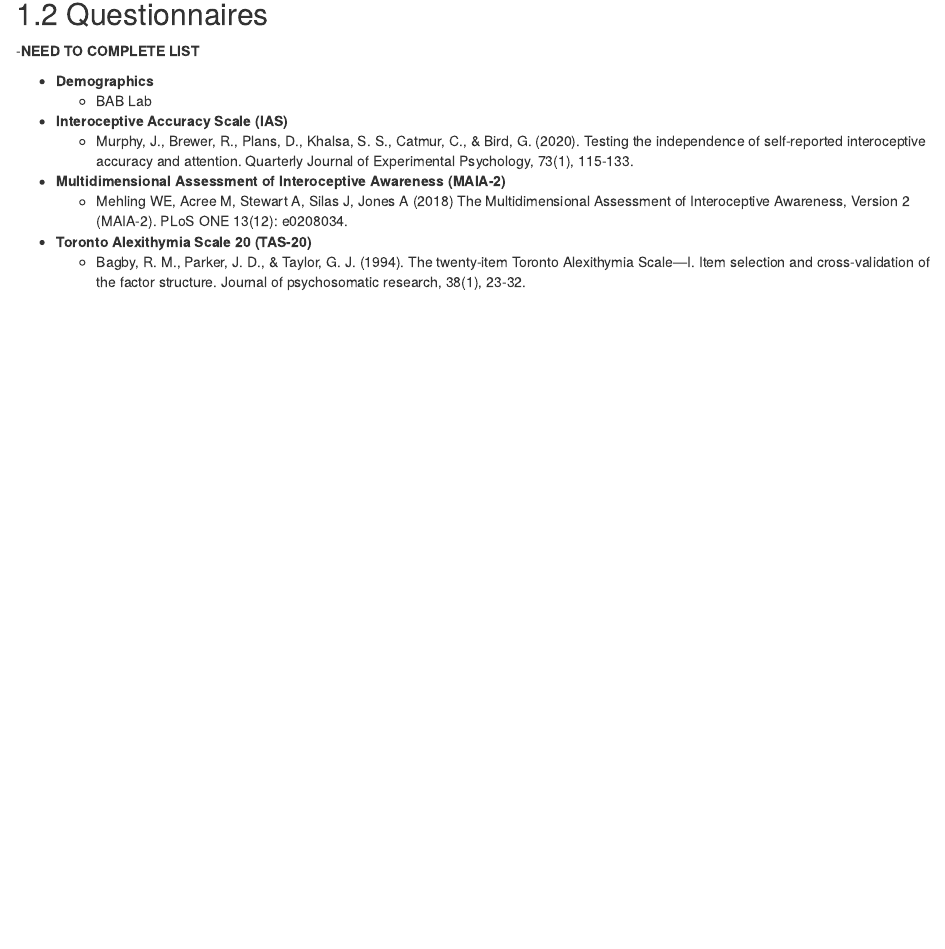
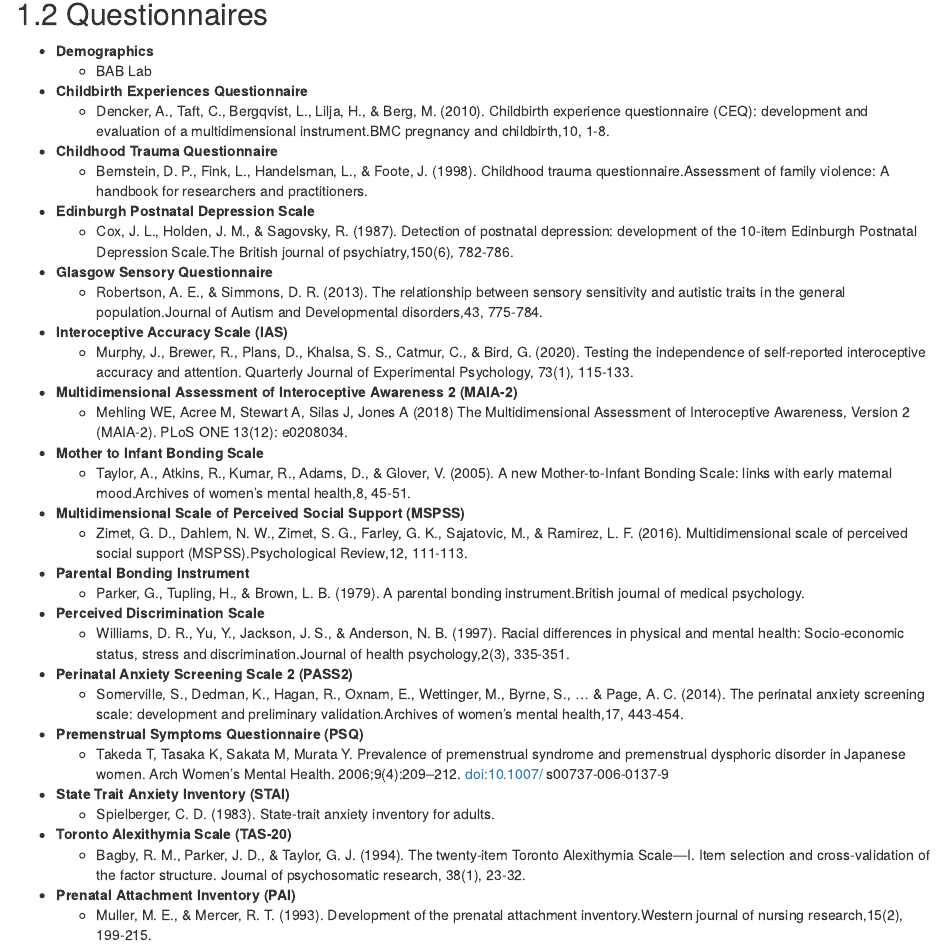
Before and after one commit to bablab/wiki_SoM, an R Markdown document (02-Study-Details.Rmd): the page in a window 1100 px wide, from 160 px down. Rendered offline with R 4.5, knitr and Pandoc, with nearby package versions; drawn as R Markdown's standard HTML page in place of the format the file asks for.

Commit message:
updated questionnaire list

```diff
--- a/02-Study-Details.Rmd
+++ b/02-Study-Details.Rmd
@@ -8,15 +8,50 @@
 
 ## Questionnaires
 
--**NEED TO COMPLETE LIST**
-
 - **Demographics**
   - BAB Lab
+
+- **Childbirth Experiences Questionnaire**
+  - Dencker, A., Taft, C., Bergqvist, L., Lilja, H., & Berg, M. (2010). Childbirth experience questionnaire (CEQ): development and evaluation of a multidimensional instrument.BMC pregnancy and childbirth,10, 1-8.
+
+- **Childhood Trauma Questionnaire**
+  - Bernstein, D. P., Fink, L., Handelsman, L., & Foote, J. (1998). Childhood trauma questionnaire.Assessment of family violence: A handbook for researchers and practitioners.
+
+- **Edinburgh Postnatal Depression Scale**
+  - Cox, J. L., Holden, J. M., & Sagovsky, R. (1987). Detection of postnatal depression: development of the 10-item Edinburgh Postnatal Depression Scale.The British journal of psychiatry,150(6), 782-786.
+
+- **Glasgow Sensory Questionnaire**
+  - Robertson, A. E., & Simmons, D. R. (2013). The relationship between sensory sensitivity and autistic traits in the general population.Journal of Autism and Developmental disorders,43, 775-784.
+
 - **Interoceptive Accuracy Scale (IAS)**
   - Murphy, J., Brewer, R., Plans, D., Khalsa, S. S., Catmur, C., & Bird, G. (2020). Testing the independence of self-reported interoceptive accuracy and attention. Quarterly Journal of Experimental Psychology, 73(1), 115-133.
 
-- **Multidimensional Assessment of Interoceptive Awareness (MAIA-2)**
+- **Multidimensional Assessment of Interoceptive Awareness 2 (MAIA-2)**
   - Mehling WE, Acree M, Stewart A, Silas J, Jones A (2018) The Multidimensional Assessment of Interoceptive Awareness, Version 2 (MAIA-2). PLoS ONE 13(12): e0208034.
 
-- **Toronto Alexithymia Scale 20 (TAS-20)**
+- **Mother to Infant Bonding Scale**
+  - Taylor, A., Atkins, R., Kumar, R., Adams, D., & Glover, V. (2005). A new Mother-to-Infant Bonding Scale: links with early maternal mood.Archives of women’s mental health,8, 45-51.
+
+- **Multidimensional Scale of Perceived Social Support (MSPSS)**
+  - Zimet, G. D., Dahlem, N. W., Zimet, S. G., Farley, G. K., Sajatovic, M., & Ramirez, L. F. (2016). Multidimensional scale of perceived social support (MSPSS).Psychological Review,12, 111-113.
+
+- **Parental Bonding Instrument**
+  - Parker, G., Tupling, H., & Brown, L. B. (1979). A parental bonding instrument.British journal of medical psychology.
+
+- **Perceived Discrimination Scale**
+  - Williams, D. R., Yu, Y., Jackson, J. S., & Anderson, N. B. (1997). Racial differences in physical and mental health: Socio-economic status, stress and discrimination.Journal of health psychology,2(3), 335-351.
+
+- **Perinatal Anxiety Screening Scale 2 (PASS2)**
+  - Somerville, S., Dedman, K., Hagan, R., Oxnam, E., Wettinger, M., Byrne, S., ... & Page, A. C. (2014). The perinatal anxiety screening scale: development and preliminary validation.Archives of women's mental health,17, 443-454.
+
+- **Premenstrual Symptoms Questionnaire (PSQ)**
+  - Takeda T, Tasaka K, Sakata M, Murata Y. Prevalence of premenstrual syndrome and premenstrual dysphoric disorder in Japanese women. Arch Women’s Mental Health. 2006;9(4):209–212. doi:10.1007/ s00737-006-0137-9
+
+- **State Trait Anxiety Inventory (STAI)**
+  - Spielberger, C. D. (1983). State-trait anxiety inventory for adults.
+
+- **Toronto Alexithymia Scale (TAS-20)**
   - Bagby, R. M., Parker, J. D., & Taylor, G. J. (1994). The twenty-item Toronto Alexithymia Scale—I. Item selection and cross-validation of the factor structure. Journal of psychosomatic research, 38(1), 23-32.
+
+- **Prenatal Attachment Inventory (PAI)**
+  - Muller, M. E., & Mercer, R. T. (1993). Development of the prenatal attachment inventory.Western journal of nursing research,15(2), 199-215.
```
Also changed, not shown: docs/search_index.json, 5 other files.
